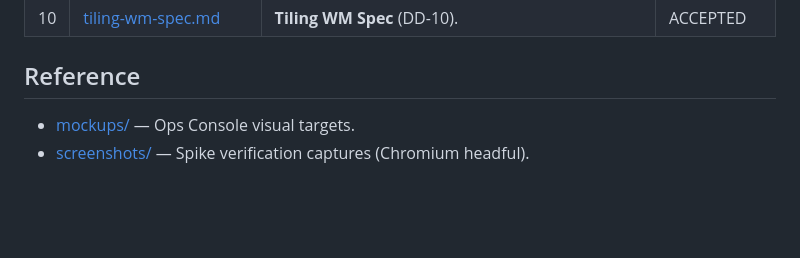
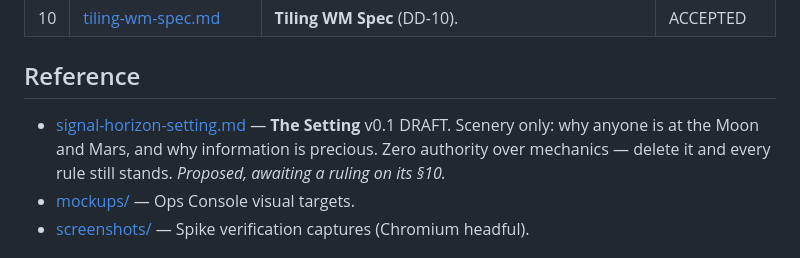
Before and after one commit to pbasov/signal-horizon, a Markdown page: docs/README.md, the part around the change. Rendered like a GitHub page; blank space fills up the shorter version.

```diff
--- a/docs/README.md
+++ b/docs/README.md
@@ -22,6 +22,7 @@ The product you sell is *knowledge moved across distance*; the speed of light is
 
 ## Reference
 
+- [signal-horizon-setting.md](signal-horizon-setting.md) — **The Setting** v0.1 DRAFT. Scenery only: why anyone is at the Moon and Mars, and why information is precious. Zero authority over mechanics — delete it and every rule still stands. *Proposed, awaiting a ruling on its §10.*
 - [mockups/](mockups/) — Ops Console visual targets.
 - [screenshots/](screenshots/) — Spike verification captures (Chromium headful).
 
```
Also changed, not shown: docs/signal-horizon-setting.md (added, +195 -0 lines).
